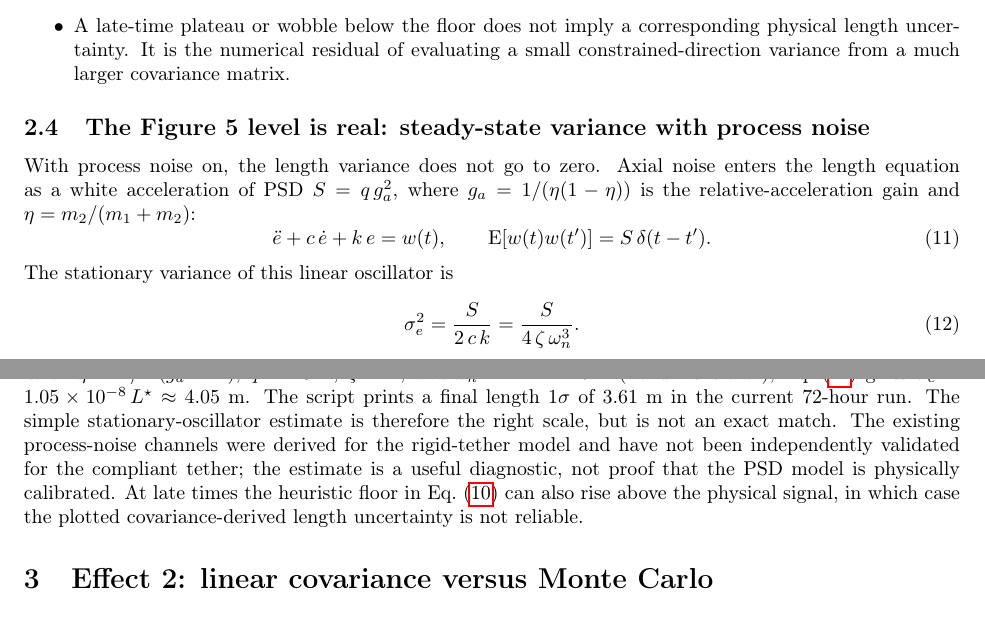
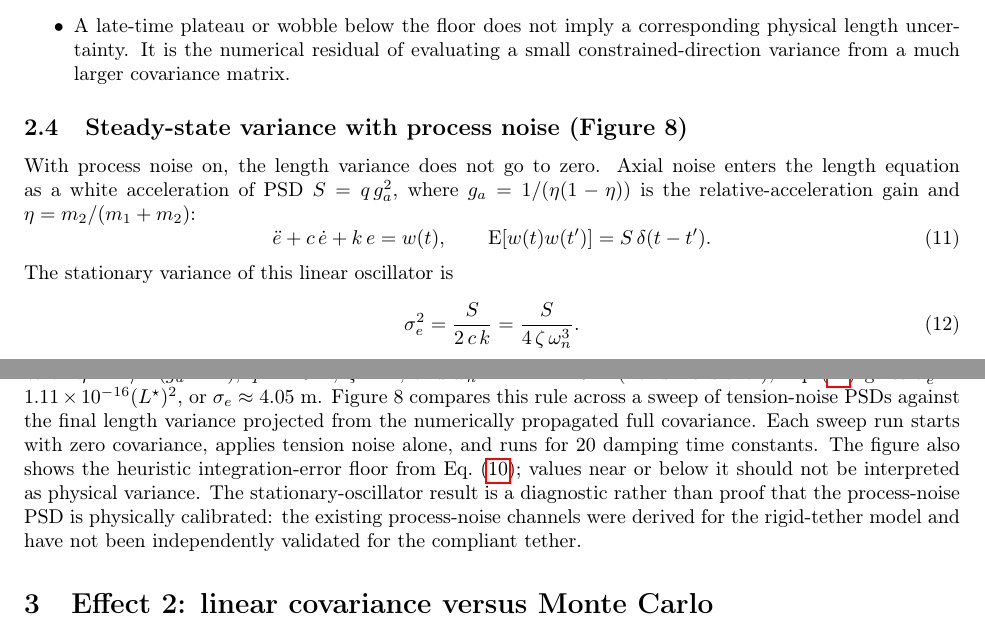
Before and after one commit to abinder1/coupled_orbit_attitude, a LaTeX document (derivations/tether_covariance_effects.tex): two parts of pages 2 and 3 of 4 before the commit and two parts of pages 2 and 3 of 5 after it, joined at a grey line, cut so that both start at the same text. Compiled offline with pdfLaTeX.

Commit message:
Add steady-state tether covariance noise sweep
Compare simulated tether-length variance across tension-noise PSDs with the stationary-oscillator prediction, and show the estimated integration floor. Update the derivation to describe the comparison and the demo's 24-hour propagation span.

Co-authored-by: Copilot <223556219+Copilot@users.noreply.github.com>

```diff
--- a/derivations/tether_covariance_effects.tex
+++ b/derivations/tether_covariance_effects.tex
@@ -146,7 +146,7 @@ the figures. Three observations follow.
     covariance matrix.
 \end{itemize}
 
-\subsection{The Figure 5 level is real: steady-state variance with process noise}
+\subsection{Steady-state variance with process noise (Figure 8)}
 
 With process noise on, the length variance does not go to zero. Axial
 noise enters the length equation as a white acceleration of PSD
@@ -163,15 +163,17 @@ The stationary variance of this linear oscillator is
 \end{equation}
 With $\eta = 1/2$ ($g_a = 4$), $q = 10^{-8}$, $\zeta = 1$, and
 $\omega_n = \Omega T^{\star} = 714$ (nondimensional), Eq.~\eqref{eq:steady}
-gives $\sigma_e = 1.05\times10^{-8}\,L^{\star} \approx 4.05$~m. The script
-prints a final length $1\sigma$ of $3.61$~m in the current 72-hour run. The
-simple stationary-oscillator estimate is therefore the right scale, but is
-not an exact match. The existing process-noise channels were derived for the
-rigid-tether model and have not been independently validated for the compliant
-tether; the estimate is a useful diagnostic, not proof that the PSD model is
-physically calibrated. At late times the heuristic floor in
-Eq.~\eqref{eq:floor} can also rise above the physical signal, in which case
-the plotted covariance-derived length uncertainty is not reliable.
+gives $\sigma_e^2 = 1.11\times10^{-16}(L^{\star})^2$, or
+$\sigma_e \approx 4.05$~m. Figure~8 compares this rule across a sweep of
+tension-noise PSDs against the final length variance projected from the
+numerically propagated full covariance. Each sweep run starts with zero
+covariance, applies tension noise alone, and runs for 20 damping time
+constants. The figure also shows the heuristic integration-error floor from
+Eq.~\eqref{eq:floor}; values near or below it should not be interpreted as
+physical variance. The stationary-oscillator result is a diagnostic rather
+than proof that the process-noise PSD is physically calibrated: the existing
+process-noise channels were derived for the rigid-tether model and have not
+been independently validated for the compliant tether.
 
 \section{Effect 2: linear covariance versus Monte Carlo}
 
```
Also changed, not shown: derivations/tether_covariance_effects.tex (2 more changed lines), 1 other file.
